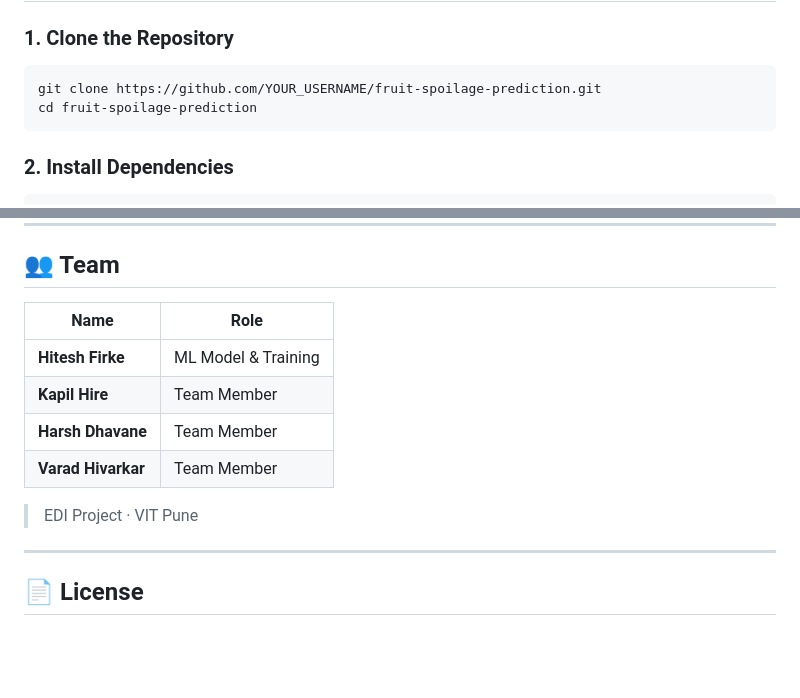
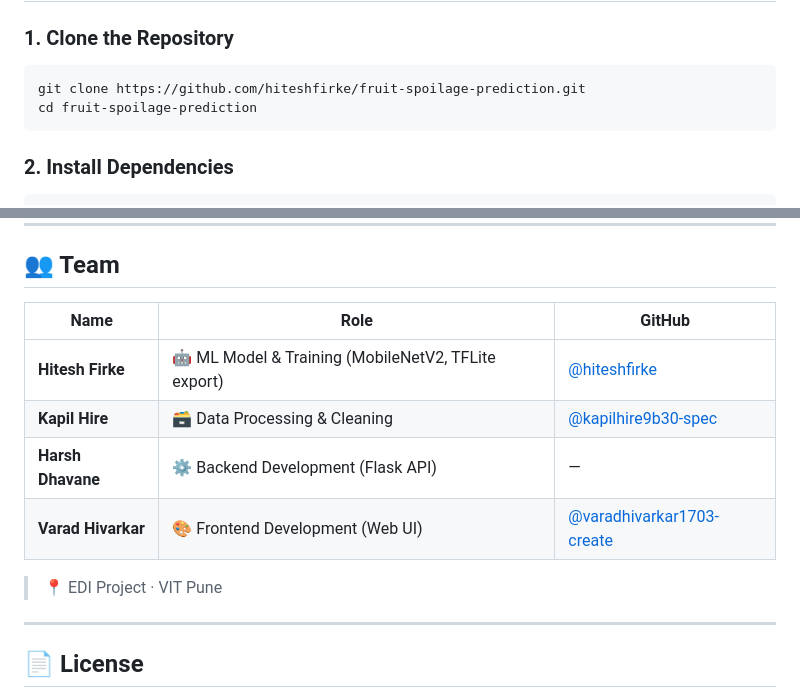
Before and after one commit to hiteshfirke/fruit-spoilage-prediction, a Markdown page: README.md, 2 parts joined by grey strips. Drawn GitHub-style; blank space fills up the shorter version.

Commit message:
Update team credits with roles and GitHub profiles

````diff
--- a/README.md
+++ b/README.md
@@ -91,7 +91,7 @@ fruit-spoilage-prediction/
 
 ### 1. Clone the Repository
 ```bash
-git clone https://github.com/YOUR_USERNAME/fruit-spoilage-prediction.git
+git clone https://github.com/hiteshfirke/fruit-spoilage-prediction.git
 cd fruit-spoilage-prediction
 ```
 
@@ -159,14 +159,14 @@ pillow
 
 ## 👥 Team
 
-| Name | Role |
-|---|---|
-| **Hitesh Firke** | ML Model & Training |
-| **Kapil Hire** | Team Member |
-| **Harsh Dhavane** | Team Member |
-| **Varad Hivarkar** | Team Member |
+| Name | Role | GitHub |
+|---|---|---|
+| **Hitesh Firke** | 🤖 ML Model & Training (MobileNetV2, TFLite export) | [@hiteshfirke](https://github.com/hiteshfirke) |
+| **Kapil Hire** | 🗃️ Data Processing & Cleaning | [@kapilhire9b30-spec](https://github.com/kapilhire9b30-spec) |
+| **Harsh Dhavane** | ⚙️ Backend Development (Flask API) | — |
+| **Varad Hivarkar** | 🎨 Frontend Development (Web UI) | [@varadhivarkar1703-create](https://github.com/varadhivarkar1703-create) |
 
-> EDI Project · VIT Pune
+> 📍 EDI Project · VIT Pune
 
 ---
 
````
